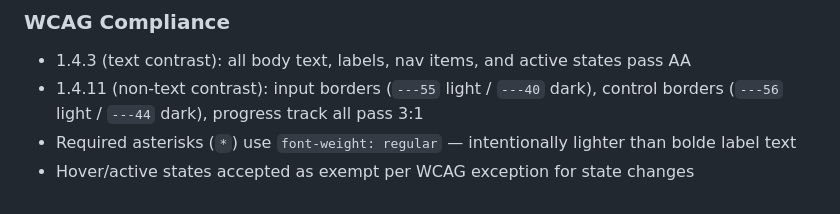
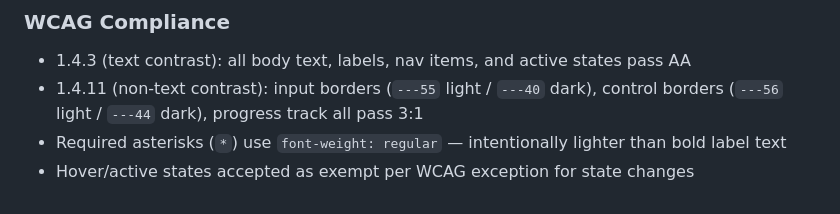
Before and after one commit to timagineer/ica-frm, a Markdown page: README.md, the part around the change. Rendered like a GitHub page.

```diff
--- a/README.md
+++ b/README.md
@@ -127,5 +127,5 @@ Spacing uses a stepped scale (`--space-00` through `--space-95`) with fluid `cla
 ### WCAG Compliance
 - 1.4.3 (text contrast): all body text, labels, nav items, and active states pass AA
 - 1.4.11 (non-text contrast): input borders (`---55` light / `---40` dark), control borders (`---56` light / `---44` dark), progress track all pass 3:1
-- Required asterisks (`*`) use `font-weight: regular` — intentionally lighter than bolde label text
+- Required asterisks (`*`) use `font-weight: regular` — intentionally lighter than bold label text
 - Hover/active states accepted as exempt per WCAG exception for state changes
```
